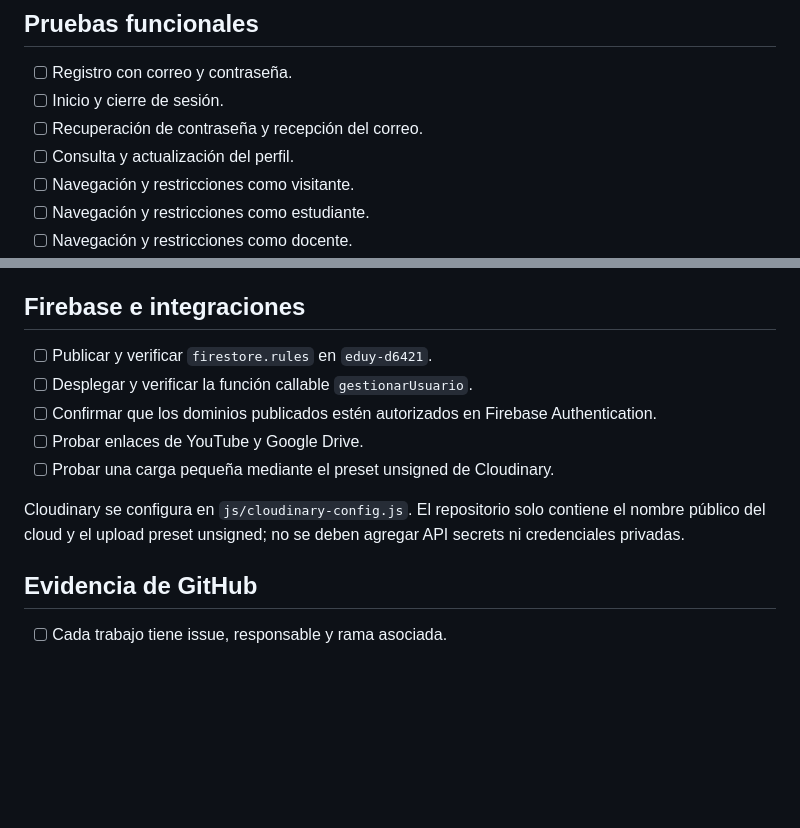
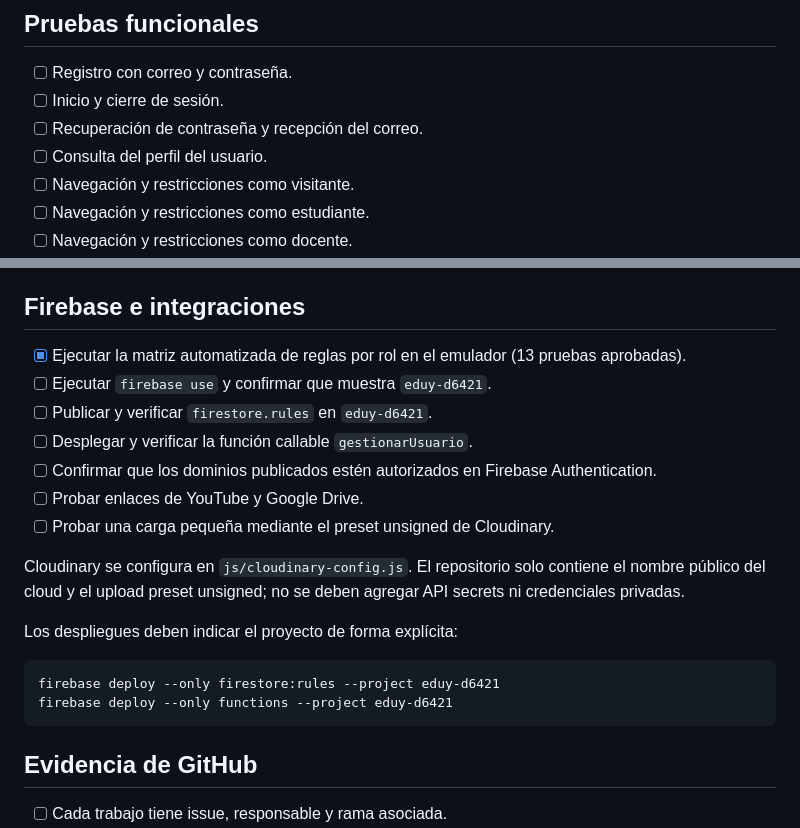
Before and after one commit to marceloprofe/EDUY, a Markdown page: docs/entrega-3-checklist.md, 2 parts joined by grey strips. Rendered like a GitHub page; blank space fills up the shorter version.

````diff
--- a/docs/entrega-3-checklist.md
+++ b/docs/entrega-3-checklist.md
@@ -14,7 +14,7 @@ Esta lista complementa el README y se utiliza para reunir la evidencia antes de
 - [ ] Registro con correo y contraseña.
 - [ ] Inicio y cierre de sesión.
 - [ ] Recuperación de contraseña y recepción del correo.
-- [ ] Consulta y actualización del perfil.
+- [ ] Consulta del perfil del usuario.
 - [ ] Navegación y restricciones como visitante.
 - [ ] Navegación y restricciones como estudiante.
 - [ ] Navegación y restricciones como docente.
@@ -35,6 +35,8 @@ Esta lista complementa el README y se utiliza para reunir la evidencia antes de
 
 ## Firebase e integraciones
 
+- [x] Ejecutar la matriz automatizada de reglas por rol en el emulador (13 pruebas aprobadas).
+- [ ] Ejecutar `firebase use` y confirmar que muestra `eduy-d6421`.
 - [ ] Publicar y verificar `firestore.rules` en `eduy-d6421`.
 - [ ] Desplegar y verificar la función callable `gestionarUsuario`.
 - [ ] Confirmar que los dominios publicados estén autorizados en Firebase Authentication.
@@ -42,6 +44,13 @@ Esta lista complementa el README y se utiliza para reunir la evidencia antes de
 - [ ] Probar una carga pequeña mediante el preset unsigned de Cloudinary.
 
 Cloudinary se configura en `js/cloudinary-config.js`. El repositorio solo contiene el nombre público del cloud y el upload preset unsigned; no se deben agregar API secrets ni credenciales privadas.
+
+Los despliegues deben indicar el proyecto de forma explícita:
+
+```sh
+firebase deploy --only firestore:rules --project eduy-d6421
+firebase deploy --only functions --project eduy-d6421
+```
 
 ## Evidencia de GitHub
 
````
Also changed, not shown: README.md (+15 -0 lines), docs/auditoria-entrega-3.md (added, +74 -0 lines).
